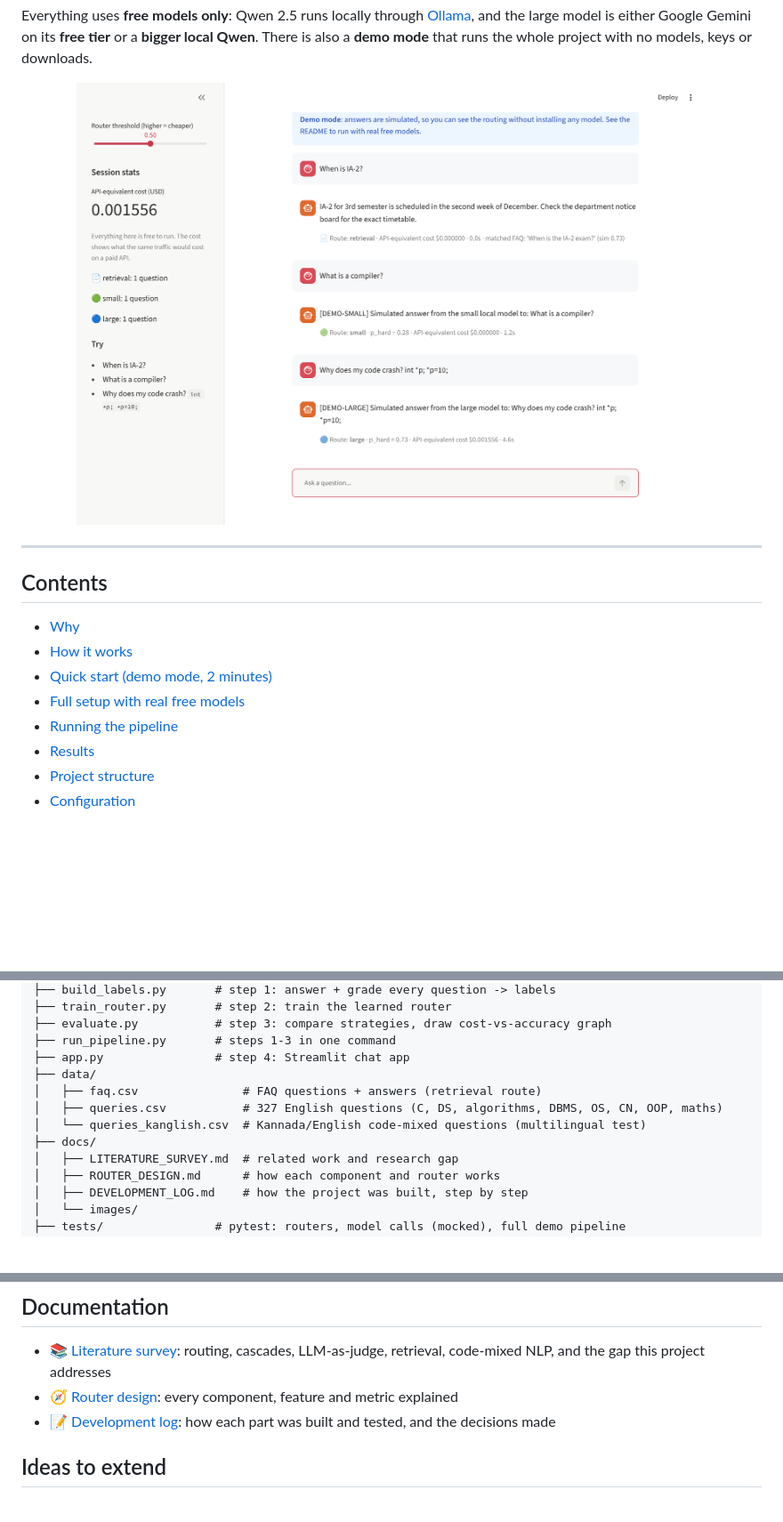
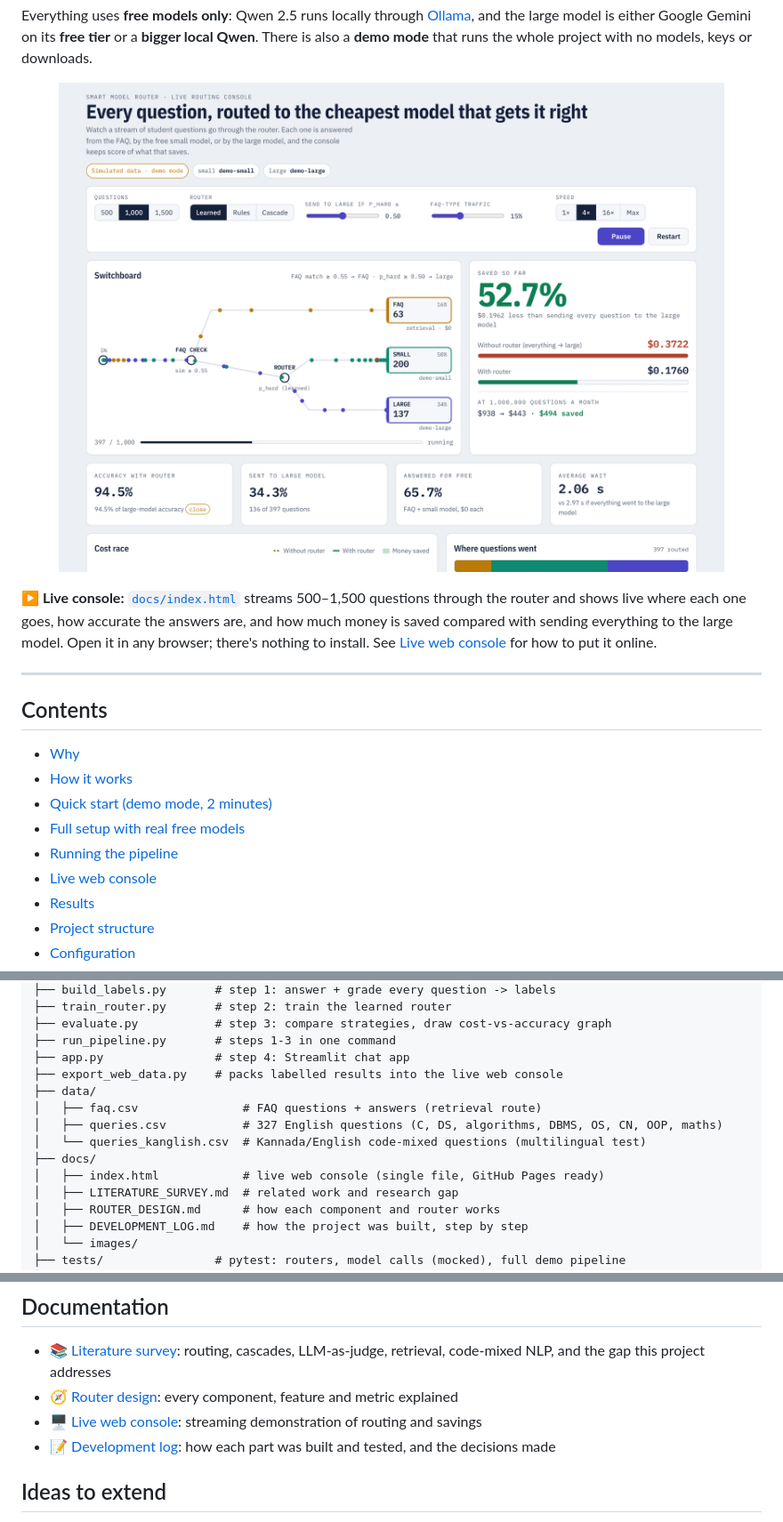
Before and after one commit to Zhussain13/SmartModelRouter, a Markdown page: README.md, 3 parts joined by grey strips. Shown at 89% size. Drawn GitHub-style; pictures changed too: docs/images/console.png (added); blank space fills up the shorter version.

```diff
--- a/README.md
+++ b/README.md
@@ -16,8 +16,13 @@ and the large model is either Google Gemini on its **free tier** or a **bigger l
 is also a **demo mode** that runs the whole project with no models, keys or downloads.
 
 <p align="center">
-  <img src="docs/images/demo_app.png" width="85%" alt="Chat app showing the retrieval, small and large routes">
+  <img src="docs/images/console.png" width="90%" alt="Live routing console streaming 1,000 questions through the router">
 </p>
+
+**▶ Live console:** [`docs/index.html`](docs/index.html) streams 500–1,500 questions through the
+router and shows live where each one goes, how accurate the answers are, and how much money is
+saved compared with sending everything to the large model. Open it in any browser; there's
+nothing to install. See [Live web console](#live-web-console) for how to put it online.
 
 ---
 
@@ -28,6 +33,7 @@ is also a **demo mode** that runs the whole project with no models, keys or down
 - [Quick start (demo mode, 2 minutes)](#quick-start-demo-mode-2-minutes)
 - [Full setup with real free models](#full-setup-with-real-free-models)
 - [Running the pipeline](#running-the-pipeline)
+- [Live web console](#live-web-console)
 - [Results](#results)
 - [Project structure](#project-structure)
 - [Configuration](#configuration)
@@ -280,11 +327,13 @@ SmartModelRouter/
 ├── evaluate.py           # step 3: compare strategies, draw cost-vs-accuracy graph
 ├── run_pipeline.py       # steps 1-3 in one command
 ├── app.py                # step 4: Streamlit chat app
+├── export_web_data.py    # packs labelled results into the live web console
 ├── data/
 │   ├── faq.csv               # FAQ questions + answers (retrieval route)
 │   ├── queries.csv           # 327 English questions (C, DS, algorithms, DBMS, OS, CN, OOP, maths)
 │   └── queries_kanglish.csv  # Kannada/English code-mixed questions (multilingual test)
 ├── docs/
+│   ├── index.html            # live web console (single file, GitHub Pages ready)
 │   ├── LITERATURE_SURVEY.md  # related work and research gap
 │   ├── ROUTER_DESIGN.md      # how each component and router works
 │   ├── DEVELOPMENT_LOG.md    # how the project was built, step by step
@@ -340,6 +389,7 @@ pytest -q
 
 - 📚 [Literature survey](docs/LITERATURE_SURVEY.md): routing, cascades, LLM-as-judge, retrieval, code-mixed NLP, and the gap this project addresses
 - 🧭 [Router design](docs/ROUTER_DESIGN.md): every component, feature and metric explained
+- 🖥️ [Live web console](docs/index.html): streaming demonstration of routing and savings
 - 📝 [Development log](docs/DEVELOPMENT_LOG.md): how each part was built and tested, and the decisions made
 
 ## Ideas to extend
```
Also changed, not shown: other parts of README.md (+41 -0 lines), docs/DEVELOPMENT_LOG.md (+55 -1 lines), 3 other files.
